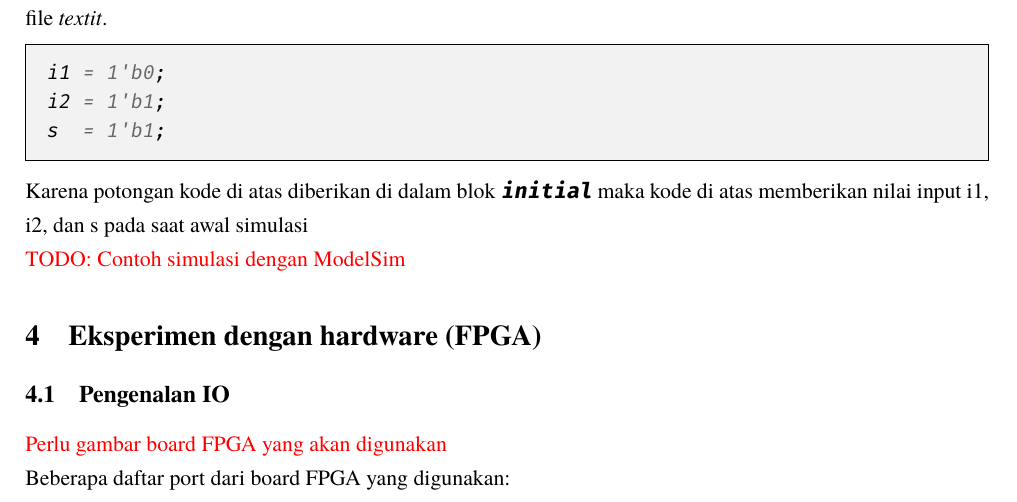
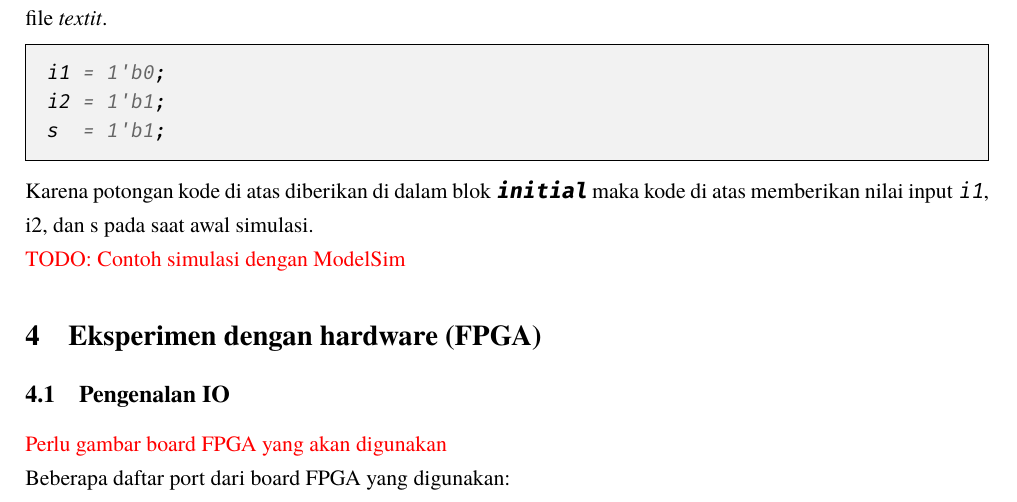
Before and after one commit to f-fathurrahman/BelajarVerilog, a LaTeX document (MAIN.tex, which reads simulasi.tex): part of page 12 of 17, cut so that both start at the same text. Compiled offline with XeLaTeX; a missing font is replaced by an installed copy or a similar font.

Commit message:
Update simulasi.tex

```diff
--- a/simulasi.tex
+++ b/simulasi.tex
@@ -103,7 +103,7 @@ s  = 1'b1;
 \end{verilogcode}
 
 Karena potongan kode di atas diberikan di dalam blok {\tt\textbf{initial}}
-maka kode di atas memberikan nilai input i1, i2, dan s pada saat awal
-simulasi
+maka kode di atas memberikan nilai input {\tt i1}, i2, dan s pada saat awal
+simulasi.
 
 {\color{red} TODO: Contoh simulasi dengan ModelSim}
```
Also changed, not shown: 4 other files.
